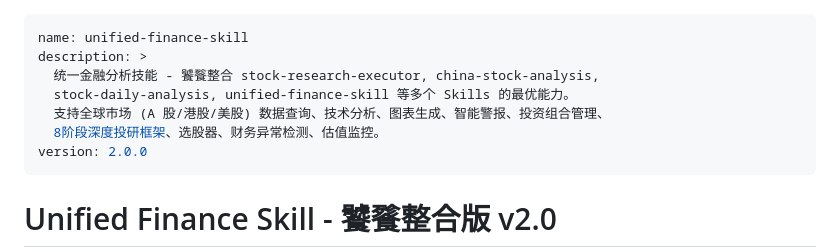
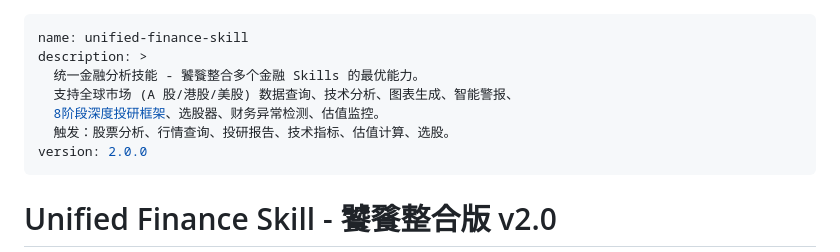
Before and after one commit to beautifulboy9527/Neo9527-unified-finance-skill, a Markdown page: SKILL.md, the part around one of its changes. Rendered like a GitHub page.

```diff
--- a/SKILL.md
+++ b/SKILL.md
@@ -1,10 +1,10 @@
 ---
 name: unified-finance-skill
 description: >
-  统一金融分析技能 - 饕餮整合 stock-research-executor, china-stock-analysis,
-  stock-daily-analysis, unified-finance-skill 等多个 Skills 的最优能力。
-  支持全球市场 (A 股/港股/美股) 数据查询、技术分析、图表生成、智能警报、投资组合管理、
+  统一金融分析技能 - 饕餮整合多个金融 Skills 的最优能力。
+  支持全球市场 (A 股/港股/美股) 数据查询、技术分析、图表生成、智能警报、
   8阶段深度投研框架、选股器、财务异常检测、估值监控。
+  触发：股票分析、行情查询、投研报告、技术指标、估值计算、选股。
 version: 2.0.0
 ---
 
```
Also changed, not shown: other parts of SKILL.md (+66 -0 lines).
